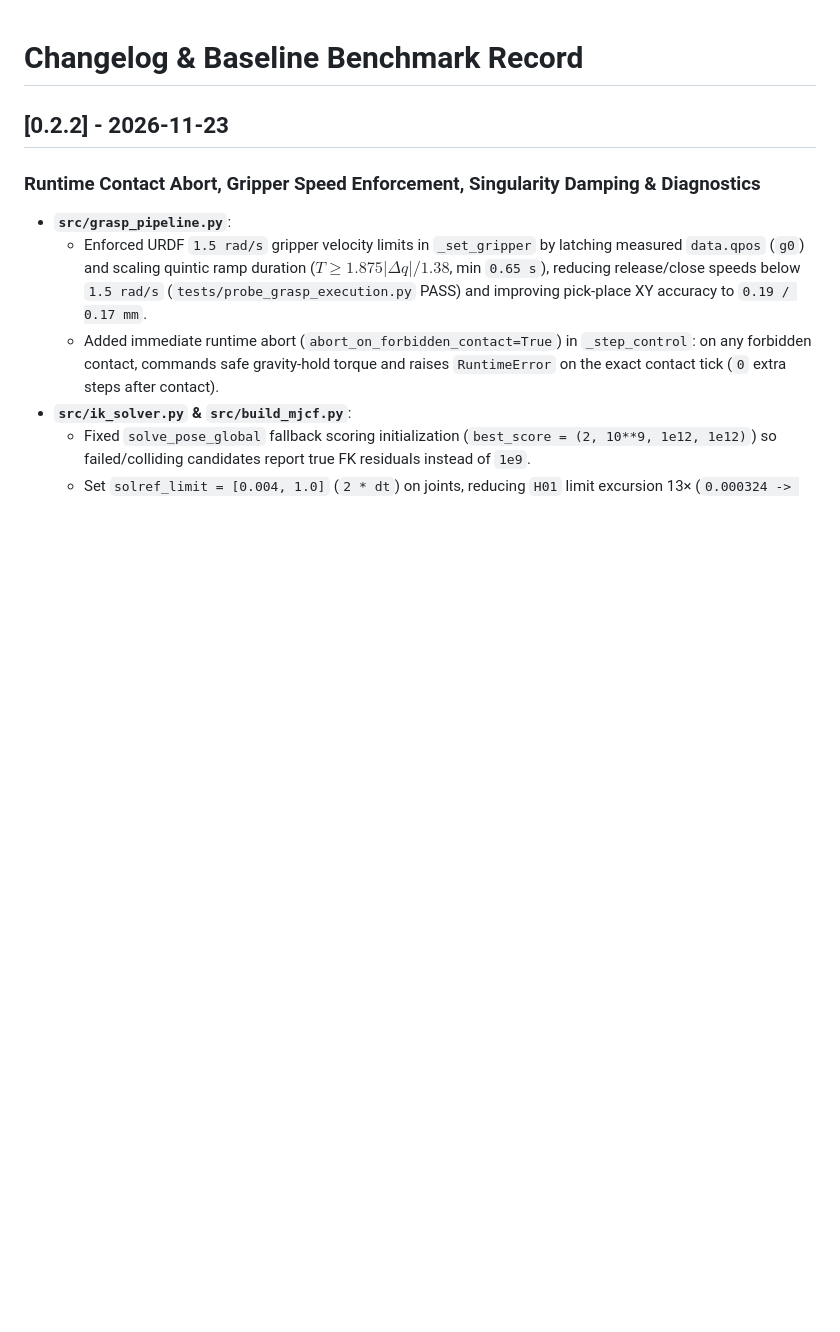
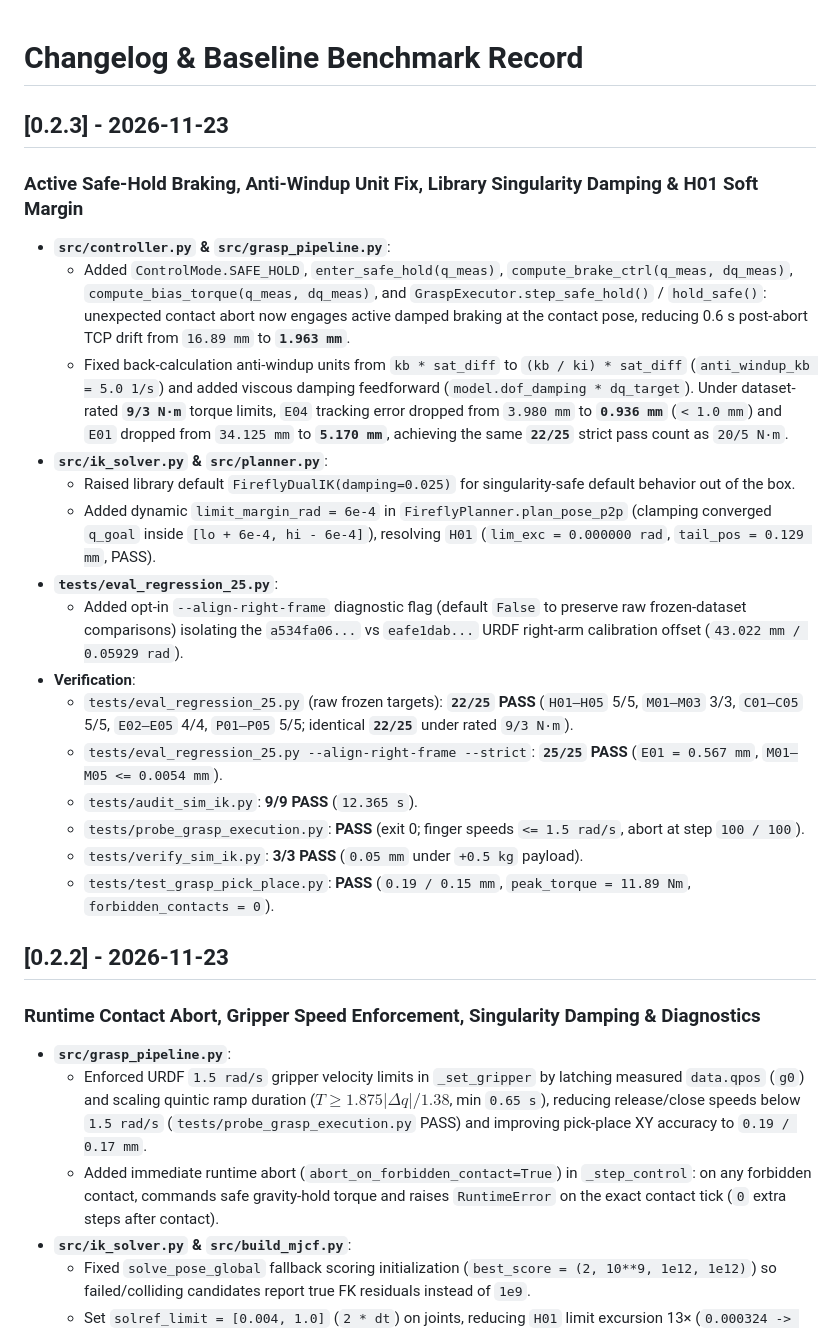
Before and after one commit to Da1suKE66/AntigravityRobotics, a Markdown page: CHANGELOG.md, the part around the change. Drawn GitHub-style; blank space fills up the shorter version.

```diff
--- a/CHANGELOG.md
+++ b/CHANGELOG.md
@@ -1,4 +1,23 @@
 # Changelog & Baseline Benchmark Record
+
+## [0.2.3] - 2026-11-23
+
+### Active Safe-Hold Braking, Anti-Windup Unit Fix, Library Singularity Damping & H01 Soft Margin
+- **`src/controller.py` & `src/grasp_pipeline.py`**:
+  - Added `ControlMode.SAFE_HOLD`, `enter_safe_hold(q_meas)`, `compute_brake_ctrl(q_meas, dq_meas)`, `compute_bias_torque(q_meas, dq_meas)`, and `GraspExecutor.step_safe_hold()` / `hold_safe()`: unexpected contact abort now engages active damped braking at the contact pose, reducing 0.6 s post-abort TCP drift from `16.89 mm` to **`1.963 mm`**.
+  - Fixed back-calculation anti-windup units from `kb * sat_diff` to `(kb / ki) * sat_diff` (`anti_windup_kb = 5.0 1/s`) and added viscous damping feedforward (`model.dof_damping * dq_target`). Under dataset-rated **`9/3 N·m`** torque limits, `E04` tracking error dropped from `3.980 mm` to **`0.936 mm`** (`< 1.0 mm`) and `E01` dropped from `34.125 mm` to **`5.170 mm`**, achieving the same **`22/25`** strict pass count as `20/5 N·m`.
+- **`src/ik_solver.py` & `src/planner.py`**:
+  - Raised library default `FireflyDualIK(damping=0.025)` for singularity-safe default behavior out of the box.
+  - Added dynamic `limit_margin_rad = 6e-4` in `FireflyPlanner.plan_pose_p2p` (clamping converged `q_goal` inside `[lo + 6e-4, hi - 6e-4]`), resolving `H01` (`lim_exc = 0.000000 rad`, `tail_pos = 0.129 mm`, PASS).
+- **`tests/eval_regression_25.py`**:
+  - Added opt-in `--align-right-frame` diagnostic flag (default `False` to preserve raw frozen-dataset comparisons) isolating the `a534fa06...` vs `eafe1dab...` URDF right-arm calibration offset (`43.022 mm / 0.05929 rad`).
+- **Verification**:
+  - `tests/eval_regression_25.py` (raw frozen targets): **`22/25` PASS** (`H01–H05` 5/5, `M01–M03` 3/3, `C01–C05` 5/5, `E02–E05` 4/4, `P01–P05` 5/5; identical **`22/25`** under rated `9/3 N·m`).
+  - `tests/eval_regression_25.py --align-right-frame --strict`: **`25/25` PASS** (`E01 = 0.567 mm`, `M01–M05 <= 0.0054 mm`).
+  - `tests/audit_sim_ik.py`: **9/9 PASS** (`12.365 s`).
+  - `tests/probe_grasp_execution.py`: **PASS** (exit 0; finger speeds `<= 1.5 rad/s`, abort at step `100 / 100`).
+  - `tests/verify_sim_ik.py`: **3/3 PASS** (`0.05 mm` under `+0.5 kg` payload).
+  - `tests/test_grasp_pick_place.py`: **PASS** (`0.19 / 0.15 mm`, `peak_torque = 11.89 Nm`, `forbidden_contacts = 0`).
 
 ## [0.2.2] - 2026-11-23
 
```
Also changed, not shown: README.md (+1 -1 lines), docs/reports/SIMULATION_IK_GRASP_REPORT.md (+18 -18 lines), docs/reports/SIMULATION_IK_RECHECK_4940140.md (added, +55 -0 lines), docs/media/firefly_grasp_keyframes.png, 14 other files.
